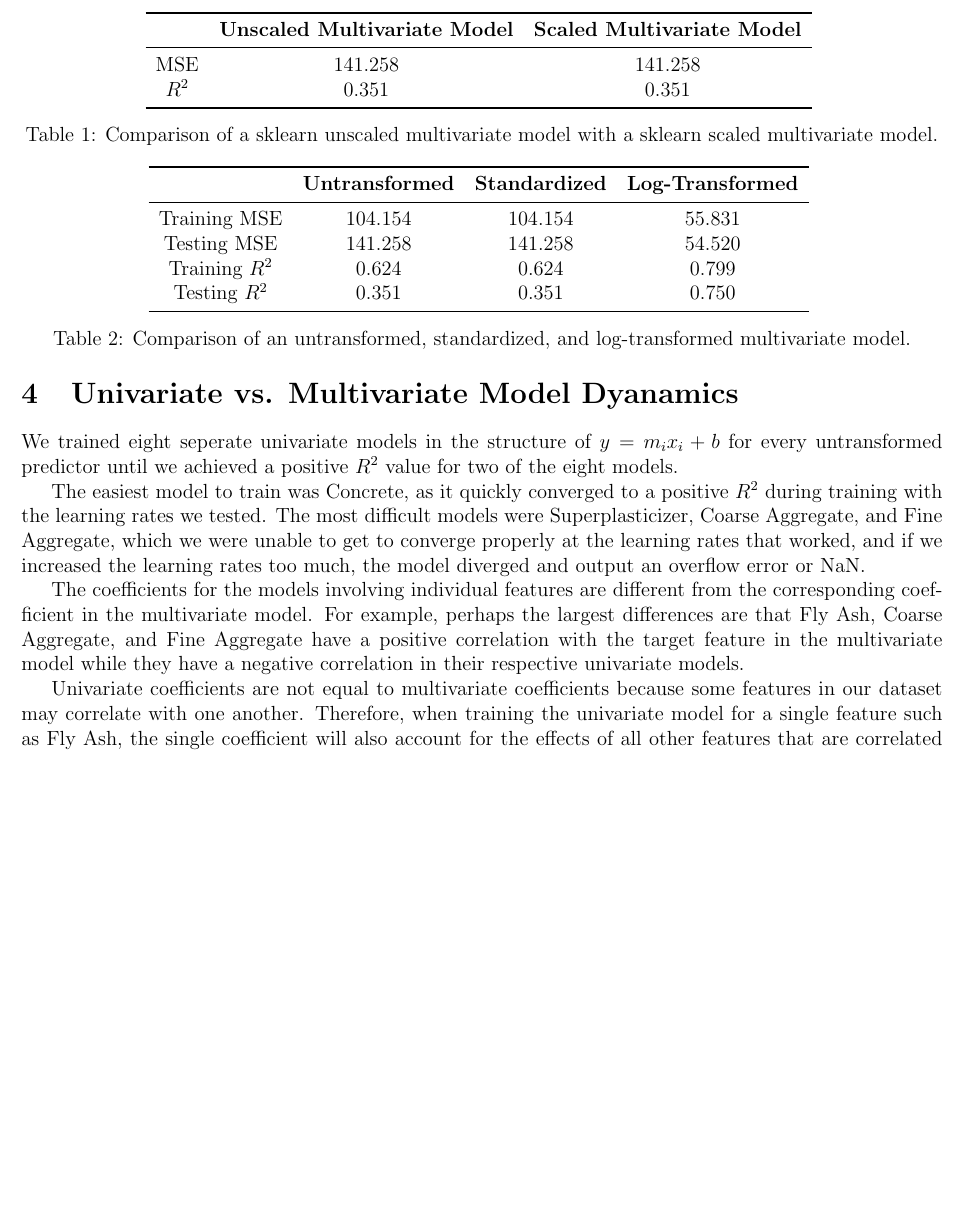
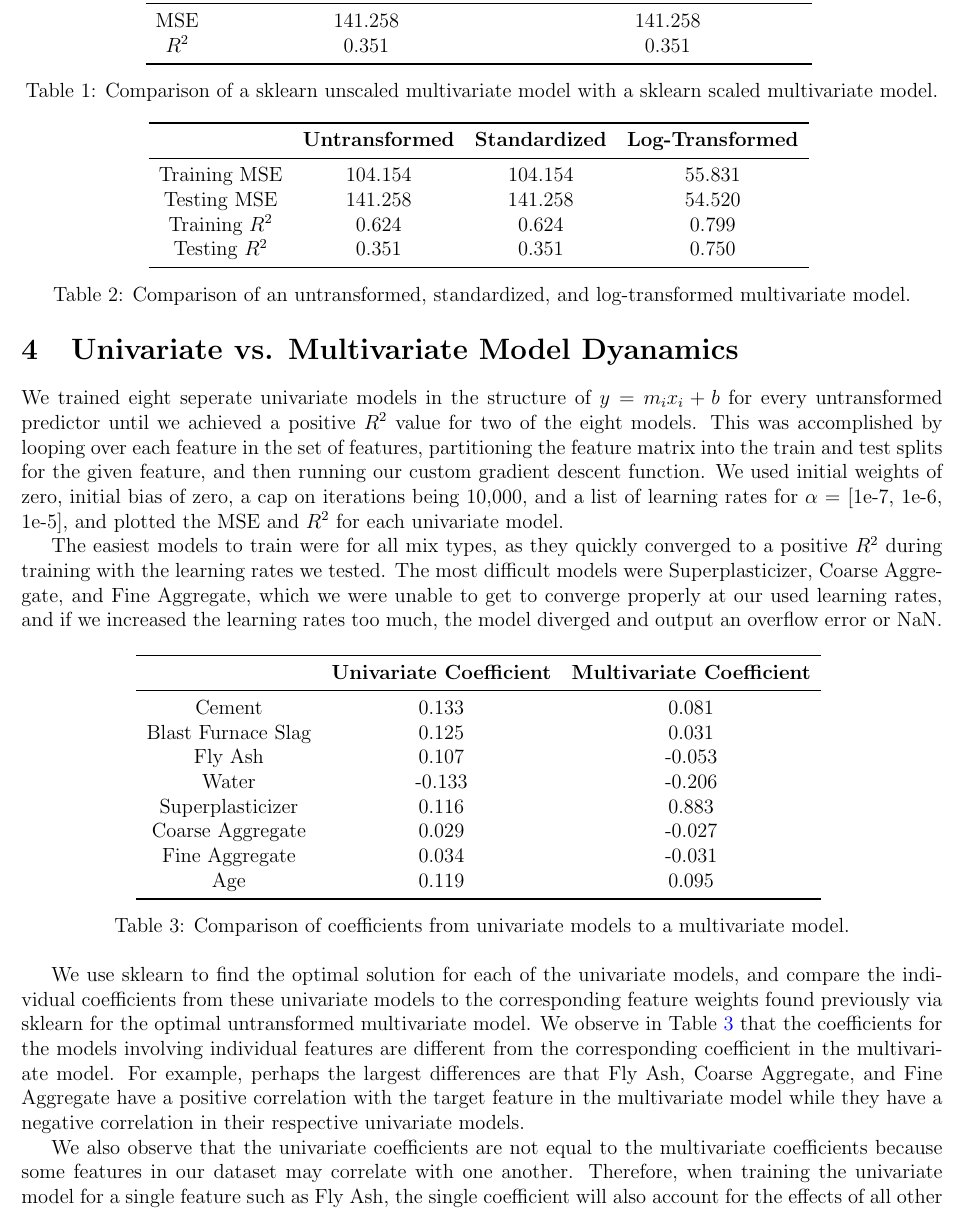
Before and after one commit to kevintang6142/data-mining-project-1, a LaTeX document (part-three-written/part-three-written.tex): part of page 4 of 5 before the commit and part of page 4 of 6 after it, cut at the place of the change, the shorter picture padded with empty space. Compiled offline with pdfLaTeX.

Commit message:
feat: univariate vs multivariate

```diff
--- a/part-three-written/part-three-written.tex
+++ b/part-three-written/part-three-written.tex
@@ -149,15 +149,32 @@ As shown in Table \ref{tab:untransformed_vs_standardized_vs_log_transformed}, wh
 % Coefficients
 % Include any relevant figures/tables/charts.
 
-We trained eight seperate univariate models in the structure of $y = m_{i}x_{i} + b$ for every untransformed predictor until we achieved a positive $R^2$ value for two of the eight models.
+We trained eight seperate univariate models in the structure of $y = m_{i}x_{i} + b$ for every untransformed predictor until we achieved a positive $R^2$ value for two of the eight models. This was accomplished by looping over each feature in the set of features, partitioning the feature matrix into the train and test splits for the given feature, and then running our custom gradient descent function. We used initial weights of zero, initial bias of zero, a cap on iterations being 10,000, and a list of learning rates for $\alpha$ = [1e-7, 1e-6, 1e-5], and plotted the MSE and $R^2$ for each univariate model.
 
-The easiest model to train was Concrete, as it quickly converged to a positive $R^2$ during training with the learning rates we tested. The most difficult models were Superplasticizer, Coarse Aggregate, and Fine Aggregate, which we were unable to get to converge properly at the learning rates that worked, and if we increased the learning rates too much, the model diverged and output an overflow error or NaN.
+The easiest models to train were for all mix types, as they quickly converged to a positive $R^2$ during training with the learning rates we tested. The most difficult models were Superplasticizer, Coarse Aggregate, and Fine Aggregate, which we were unable to get to converge properly at our used learning rates, and if we increased the learning rates too much, the model diverged and output an overflow error or NaN.
 
-% assets/coeff table here
+\begin{table}[h]
+    \centering
+    \begin{tabular}{ccc}
+        \toprule
+        & \textbf{Univariate Coefficient} & \textbf{Multivariate Coefficient} \\
+        \midrule
+        Cement & 0.133 & 0.081 \\
+        Blast Furnace Slag & 0.125 & 0.031 \\
+        Fly Ash & 0.107  & -0.053 \\
+        Water & -0.133 & -0.206 \\
+        Superplasticizer & 0.116 & 0.883 \\
+        Coarse Aggregate & 0.029 & -0.027 \\
+        Fine Aggregate & 0.034 & -0.031 \\
+        Age & 0.119 & 0.095 \\
+        \bottomrule
+    \end{tabular}
+    \caption{Comparison of coefficients from univariate models to a multivariate model.}\label{tab:coeff}
+\end{table}
 
-The coefficients for the models involving individual features are different from the corresponding coefficient in the multivariate model. For example, perhaps the largest differences are that Fly Ash, Coarse Aggregate, and Fine Aggregate have a positive correlation with the target feature in the multivariate model while they have a negative correlation in their respective univariate models.
+We use sklearn to find the optimal solution for each of the univariate models, and compare the individual coefficients from these univariate models to the corresponding feature weights found previously via sklearn for the optimal untransformed multivariate model. We observe in Table \ref{tab:coeff} that the coefficients for the models involving individual features are different from the corresponding coefficient in the multivariate model. For example, perhaps the largest differences are that Fly Ash, Coarse Aggregate, and Fine Aggregate have a positive correlation with the target feature in the multivariate model while they have a negative correlation in their respective univariate models.
 
-Univariate coefficients are not equal to multivariate coefficients because some features in our dataset may correlate with one another. Therefore, when training the univariate model for a single feature such as Fly Ash, the single coefficient will also account for the effects of all other features that are correlated to Fly Ash, which is omitted variable bias. When we train the multivariate model however, weights will be assigned based on only the contribution of that feature to achieve the lowest possible error, since the overall model now includes all features, eliminating omitted variable bias.
+We also observe that the univariate coefficients are not equal to the multivariate coefficients because some features in our dataset may correlate with one another. Therefore, when training the univariate model for a single feature such as Fly Ash, the single coefficient will also account for the effects of all other features that are correlated to Fly Ash, which is omitted variable bias. When we train the multivariate model however, weights will be assigned based on only the contribution of that feature to achieve the lowest possible error, since the overall model now includes all features, eliminating omitted variable bias.
 
 \section{Statistical Inference and Regression Analysis}
 
```
Also changed, not shown: part-three-written/part-three-written.pdf.
